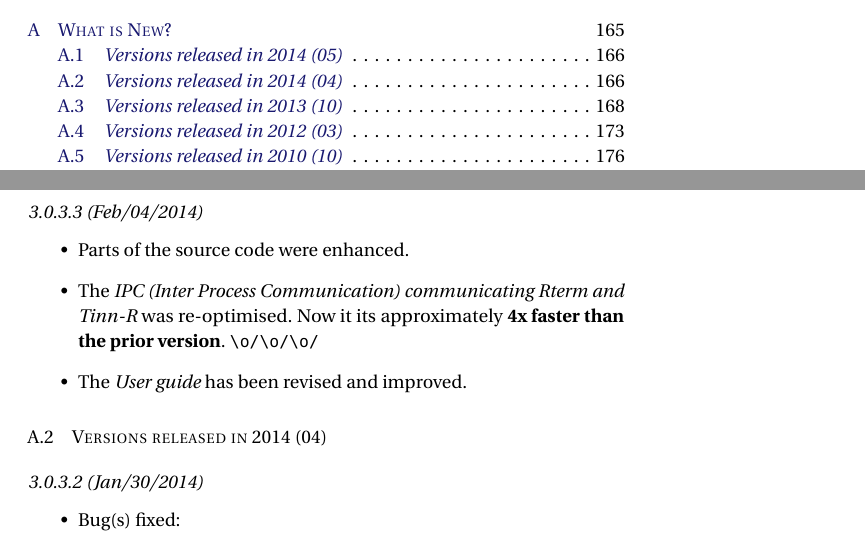
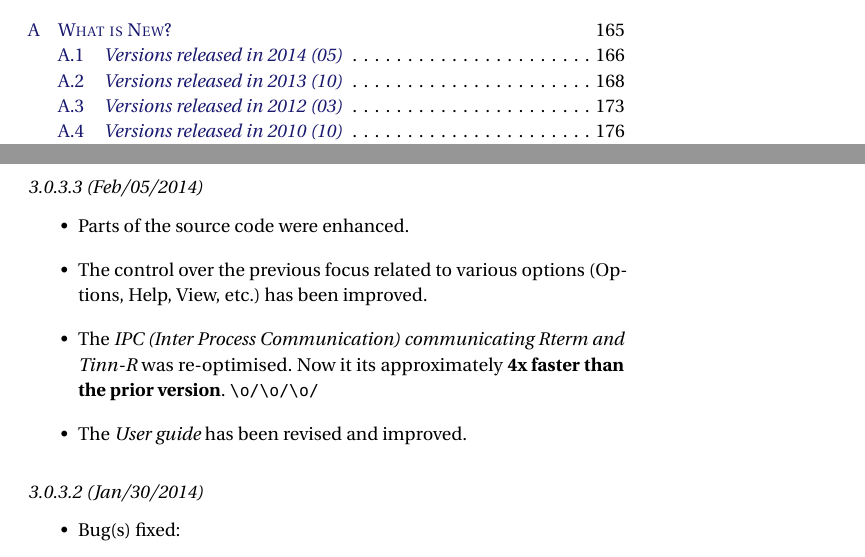
Before and after one commit to jcfaria/Tinn-R-doc, a LaTeX thesis (Ebook.tex, which reads sub/WhatIsNew_2014.tex): two parts of pages 15 and 185 of 295, joined at a grey line, cut so that both start at the same text. The pictures show the PDF file Ebook.pdf that the author committed with the source.

Commit message:
Version 3.0.3.3 released

```diff
--- a/sub/WhatIsNew_2014.tex
+++ b/sub/WhatIsNew_2014.tex
@@ -2,16 +2,16 @@
 \hypertarget{2014}{}
 \section{Versions released in 2014 (05)}
 \index{What is New?!2014}
-\subsection*{3.0.3.3 (Feb/04/2014)}
+\subsection*{3.0.3.3 (Feb/05/2014)}
 \begin{itemize}
   \item Parts of the source code were enhanced.
+  \item The control over the previous focus related to various options (Options, Help, View, etc.) has been improved.
   \item The \textit{IPC (Inter Process Communication) communicating Rterm and Tinn-R} was re-optimised.
    Now it its approximately \textbf{4x faster than the prior version}. \verb;\o/\o/\o/
   \item The \textit{User guide} has been revised and improved.
 \end{itemize}
 
 
-\section{Versions released in 2014 (04)}
 \subsection*{3.0.3.2 (Jan/30/2014)}
 \begin{itemize}
   \item Bug(s) fixed:
```
Also changed, not shown: Ebook.pdf, 16 other files.
